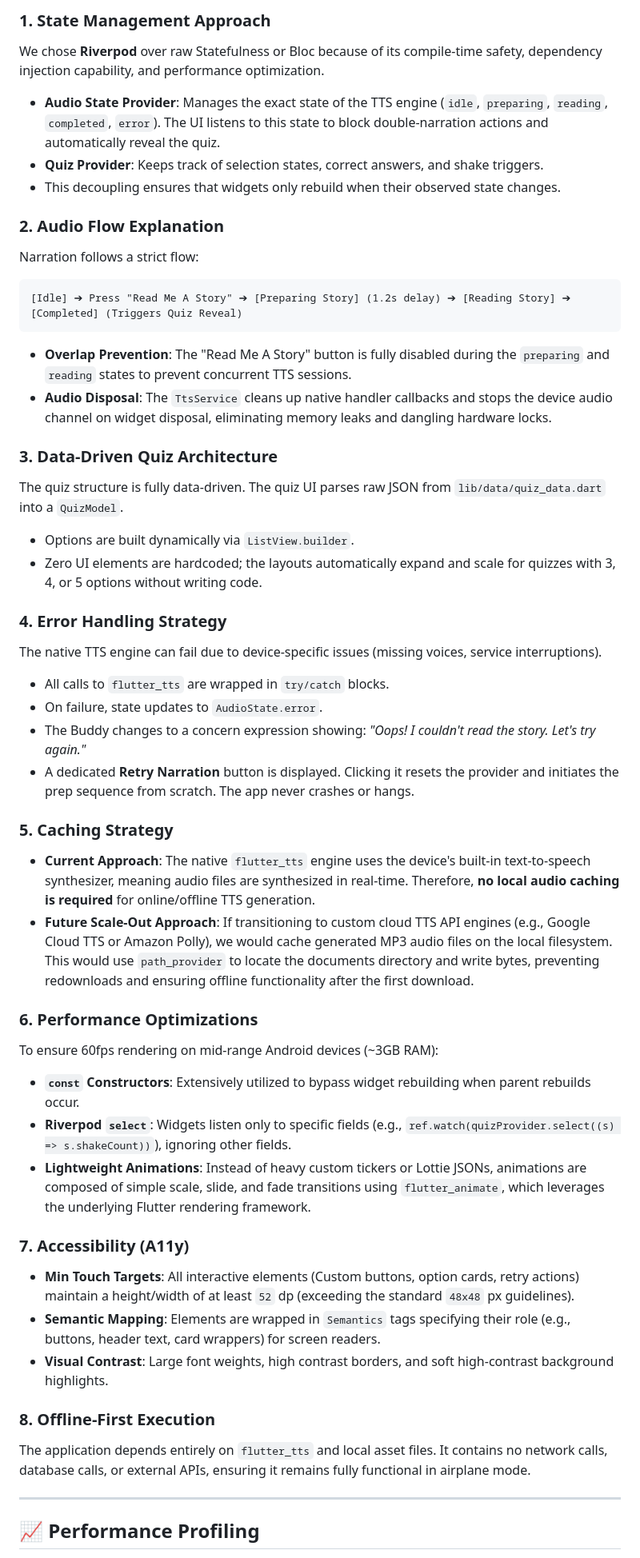
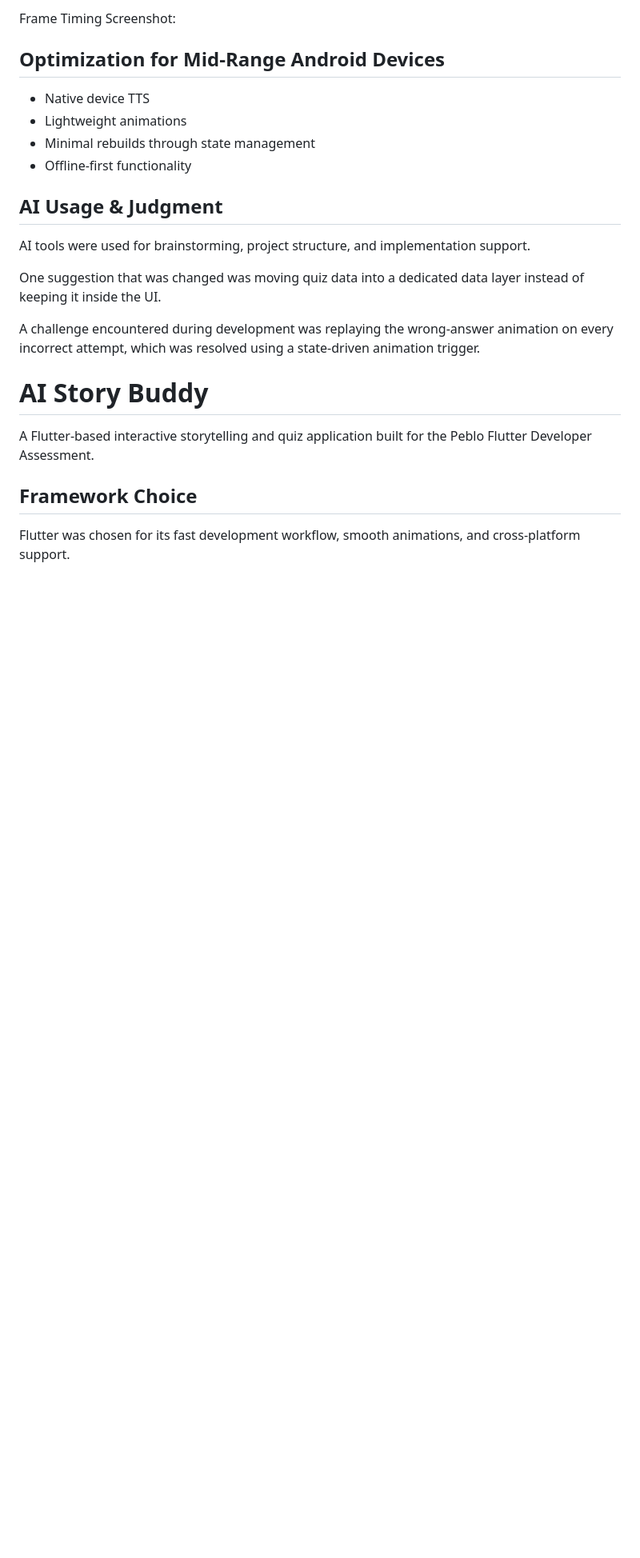
Before and after one commit to Abbasali731/Peblo_app, a Markdown page: README.md, the part around one of its changes. Shown at 80% size. Drawn GitHub-style; blank space fills up the shorter version.

````diff
--- a/README.md
+++ b/README.md
@@ -68,49 +35,25 @@ lib/
 
-### 1. State Management Approach
-We chose **Riverpod** over raw Statefulness or Bloc because of its compile-time safety, dependency injection capability, and performance optimization.
-- **Audio State Provider**: Manages the exact state of the TTS engine (`idle`, `preparing`, `reading`, `completed`, `error`). The UI listens to this state to block double-narration actions and automatically reveal the quiz.
-- **Quiz Provider**: Keeps track of selection states, correct answers, and shake triggers.
-- This decoupling ensures that widgets only rebuild when their observed state changes.
+Frame Timing Screenshot:
 
-### 2. Audio Flow Explanation
-Narration follows a strict flow:
-```
-[Idle] ➔ Press "Read Me A Story" ➔ [Preparing Story] (1.2s delay) ➔ [Reading Story] ➔ [Completed] (Triggers Quiz Reveal)
-```
-- **Overlap Prevention**: The "Read Me A Story" button is fully disabled during the `preparing` and `reading` states to prevent concurrent TTS sessions.
-- **Audio Disposal**: The `TtsService` cleans up native handler callbacks and stops the device audio channel on widget disposal, eliminating memory leaks and dangling hardware locks.
+## Optimization for Mid-Range Android Devices
 
-### 3. Data-Driven Quiz Architecture
-The quiz structure is fully data-driven. The quiz UI parses raw JSON from `lib/data/quiz_data.dart` into a `QuizModel`.
-- Options are built dynamically via `ListView.builder`.
-- Zero UI elements are hardcoded; the layouts automatically expand and scale for quizzes with 3, 4, or 5 options without writing code.
+* Native device TTS
+* Lightweight animations
+* Minimal rebuilds through state management
+* Offline-first functionality
 
-### 4. Error Handling Strategy
-The native TTS engine can fail due to device-specific issues (missing voices, service interruptions).
-- All calls to `flutter_tts` are wrapped in `try/catch` blocks.
-- On failure, state updates to `AudioState.error`.
-- The Buddy changes to a concern expression showing: *"Oops! I couldn't read the story. Let's try again."*
-- A dedicated **Retry Narration** button is displayed. Clicking it resets the provider and initiates the prep sequence from scratch. The app never crashes or hangs.
+## AI Usage & Judgment
 
-### 5. Caching Strategy
-- **Current Approach**: The native `flutter_tts` engine uses the device's built-in text-to-speech synthesizer, meaning audio files are synthesized in real-time. Therefore, **no local audio caching is required** for online/offline TTS generation.
-- **Future Scale-Out Approach**: If transitioning to custom cloud TTS API engines (e.g., Google Cloud TTS or Amazon Polly), we would cache generated MP3 audio files on the local filesystem. This would use `path_provider` to locate the documents directory and write bytes, preventing redownloads and ensuring offline functionality after the first download.
+AI tools were used for brainstorming, project structure, and implementation support.
 
-### 6. Performance Optimizations
-To ensure 60fps rendering on mid-range Android devices (~3GB RAM):
-- **`const` Constructors**: Extensively utilized to bypass widget rebuilding when parent rebuilds occur.
-- **Riverpod `select`**: Widgets listen only to specific fields (e.g., `ref.watch(quizProvider.select((s) => s.shakeCount))`), ignoring other fields.
-- **Lightweight Animations**: Instead of heavy custom tickers or Lottie JSONs, animations are composed of simple scale, slide, and fade transitions using `flutter_animate`, which leverages the underlying Flutter rendering framework.
+One suggestion that was changed was moving quiz data into a dedicated data layer instead of keeping it inside the UI.
 
-### 7. Accessibility (A11y)
-- **Min Touch Targets**: All interactive elements (Custom buttons, option cards, retry actions) maintain a height/width of at least `52` dp (exceeding the standard `48x48` px guidelines).
-- **Semantic Mapping**: Elements are wrapped in `Semantics` tags specifying their role (e.g., buttons, header text, card wrappers) for screen readers.
-- **Visual Contrast**: Large font weights, high contrast borders, and soft high-contrast background highlights.
+A challenge encountered during development was replaying the wrong-answer animation on every incorrect attempt, which was resolved using a state-driven animation trigger.
+# AI Story Buddy
 
-### 8. Offline-First Execution
-The application depends entirely on `flutter_tts` and local asset files. It contains no network calls, database calls, or external APIs, ensuring it remains fully functional in airplane mode.
+A Flutter-based interactive storytelling and quiz application built for the Peblo Flutter Developer Assessment.
 
----
+## Framework Choice
 
-## 📈 Performance Profiling
+Flutter was chosen for its fast development workflow, smooth animations, and cross-platform support.
 
````
Also changed, not shown: other parts of README.md (+51 -78 lines).
